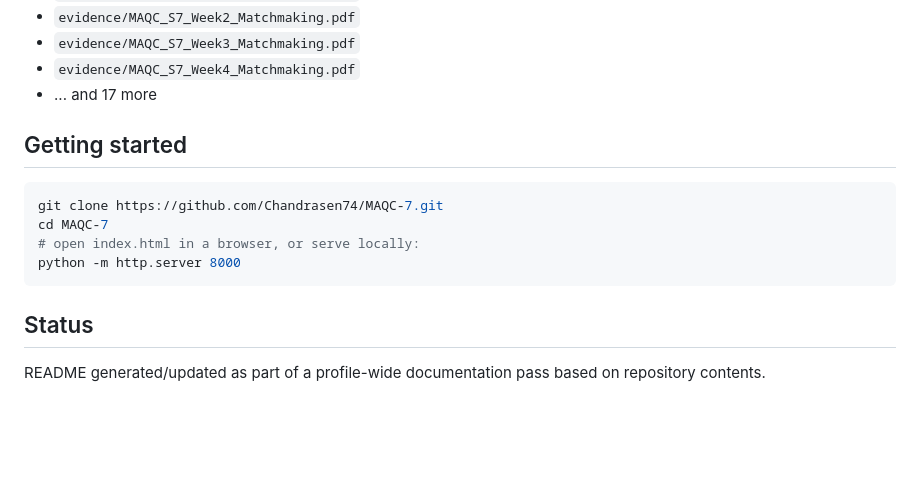
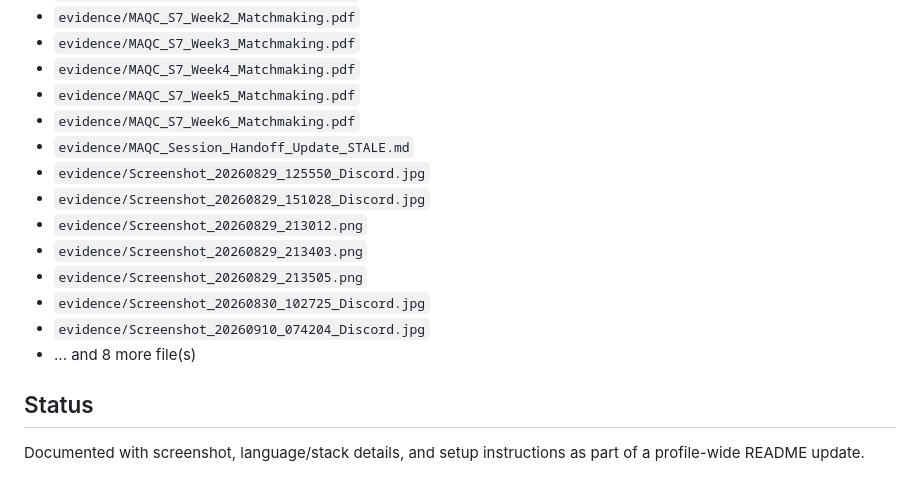
Before and after one commit to Chandrasen74/MAQC-7, a Markdown page: README.md, the part around one of its changes. Rendered like a GitHub page; blank space fills up the shorter version.

````diff
--- a/README.md
+++ b/README.md
@@ -37,15 +62,17 @@
 - `evidence/MAQC_S7_Week2_Matchmaking.pdf`
 - `evidence/MAQC_S7_Week3_Matchmaking.pdf`
 - `evidence/MAQC_S7_Week4_Matchmaking.pdf`
-- ... and 17 more
-
-## Getting started
-```bash
-git clone https://github.com/Chandrasen74/MAQC-7.git
-cd MAQC-7
-# open index.html in a browser, or serve locally:
-python -m http.server 8000
-```
+- `evidence/MAQC_S7_Week5_Matchmaking.pdf`
+- `evidence/MAQC_S7_Week6_Matchmaking.pdf`
+- `evidence/MAQC_Session_Handoff_Update_STALE.md`
+- `evidence/Screenshot_20260829_125550_Discord.jpg`
+- `evidence/Screenshot_20260829_151028_Discord.jpg`
+- `evidence/Screenshot_20260829_213012.png`
+- `evidence/Screenshot_20260829_213403.png`
+- `evidence/Screenshot_20260829_213505.png`
+- `evidence/Screenshot_20260830_102725_Discord.jpg`
+- `evidence/Screenshot_20260910_074204_Discord.jpg`
+- ... and 8 more file(s)
 
 ## Status
-README generated/updated as part of a profile-wide documentation pass based on repository contents.
+Documented with screenshot, language/stack details, and setup instructions as part of a profile-wide README update.
````
Also changed, not shown: other parts of README.md (+30 -5 lines), screenshot.png (added).
